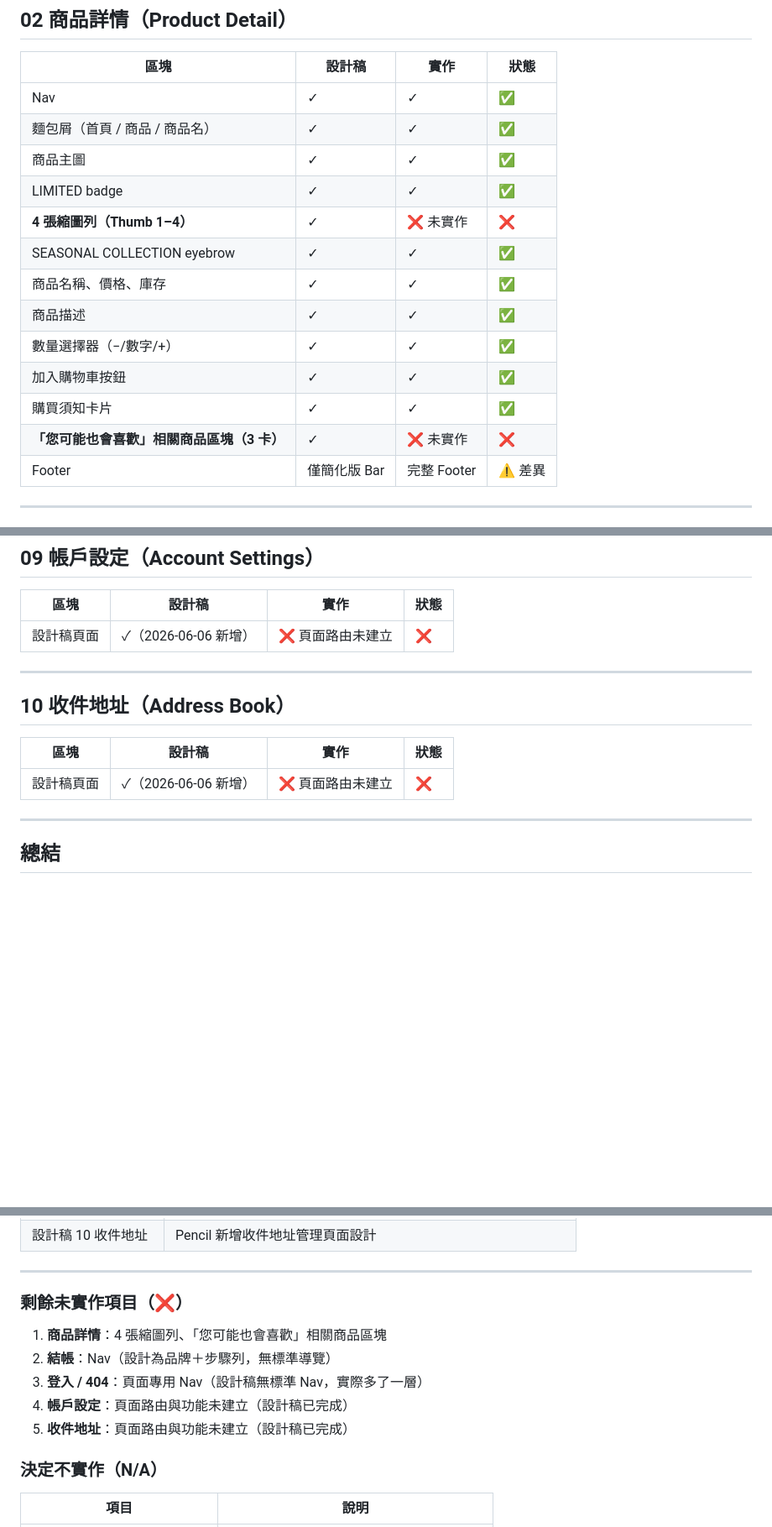
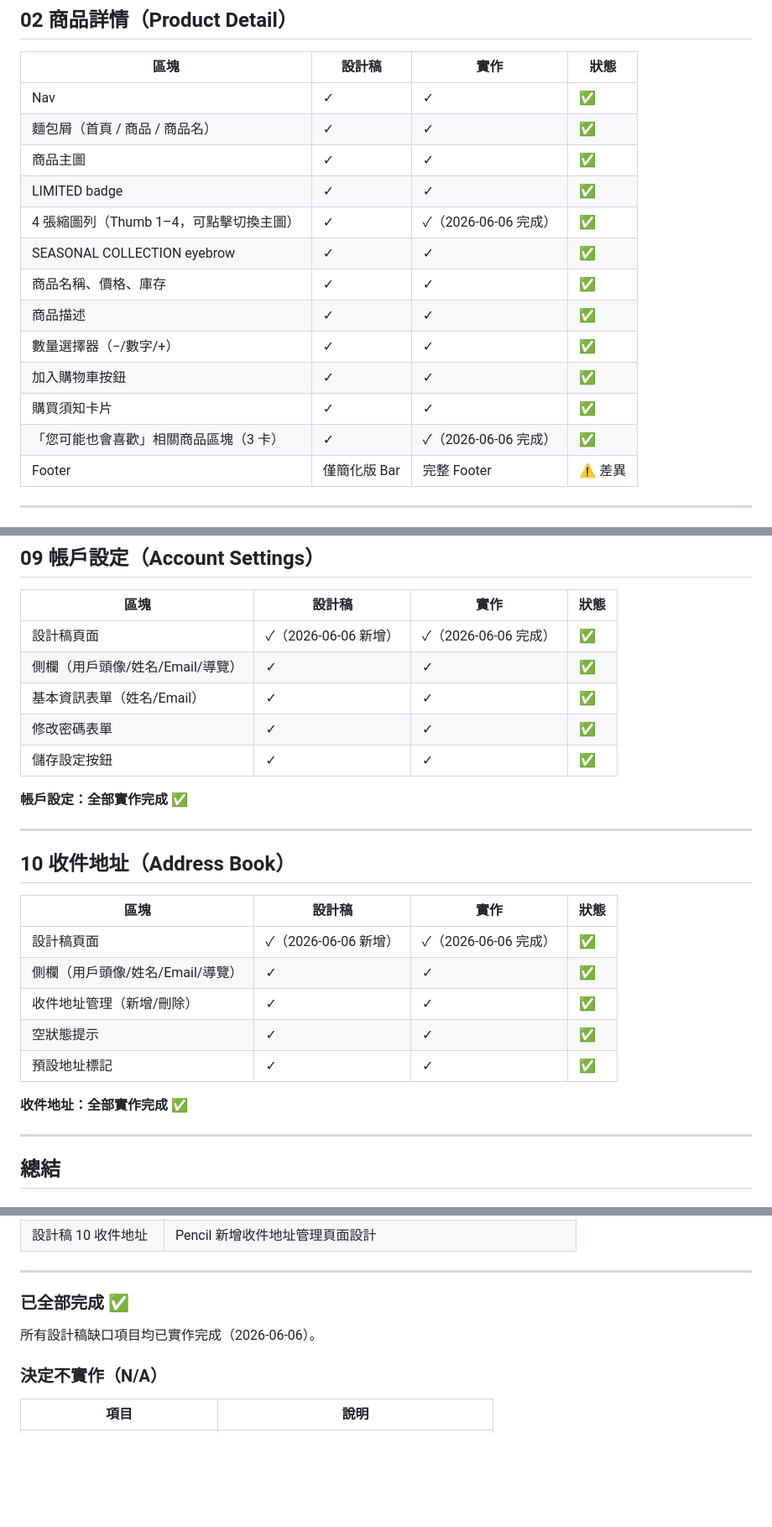
Before and after one commit to KennyKang7012/2026-ai-adv-homework-course02, a Markdown page: docs/DESIGN_GAP.md, 3 parts joined by grey strips. Shown at 84% size. Rendered like a GitHub page; blank space fills up the shorter version.

Commit message:
更新 DESIGN_GAP.md：所有缺口項目已全數完成
- 商品詳情：縮圖列、相關商品標記完成
- 結帳/登入/404：專用 Nav 標記完成
- 09 帳戶設定、10 收件地址：新增完成狀態
- 剩餘未實作清單更新為「已全部完成」

Co-Authored-By: Claude Sonnet 4.6 (1M context) <noreply@anthropic.com>

```diff
--- a/docs/DESIGN_GAP.md
+++ b/docs/DESIGN_GAP.md
@@ -36,14 +36,14 @@
 | 麵包屑（首頁 / 商品 / 商品名） | ✓ | ✓ | ✅ |
 | 商品主圖 | ✓ | ✓ | ✅ |
 | LIMITED badge | ✓ | ✓ | ✅ |
-| **4 張縮圖列（Thumb 1–4）** | ✓ | ❌ 未實作 | ❌ |
+| 4 張縮圖列（Thumb 1–4，可點擊切換主圖） | ✓ | ✓（2026-06-06 完成） | ✅ |
 | SEASONAL COLLECTION eyebrow | ✓ | ✓ | ✅ |
 | 商品名稱、價格、庫存 | ✓ | ✓ | ✅ |
 | 商品描述 | ✓ | ✓ | ✅ |
 | 數量選擇器（−/數字/+） | ✓ | ✓ | ✅ |
 | 加入購物車按鈕 | ✓ | ✓ | ✅ |
 | 購買須知卡片 | ✓ | ✓ | ✅ |
-| **「您可能也會喜歡」相關商品區塊（3 卡）** | ✓ | ❌ 未實作 | ❌ |
+| 「您可能也會喜歡」相關商品區塊（3 卡） | ✓ | ✓（2026-06-06 完成） | ✅ |
 | Footer | 僅簡化版 Bar | 完整 Footer | ⚠️ 差異 |
 
 ---
@@ -175,7 +175,13 @@
 
 | 區塊 | 設計稿 | 實作 | 狀態 |
 |------|--------|------|------|
-| 設計稿頁面 | ✓（2026-06-06 新增） | ❌ 頁面路由未建立 | ❌ |
+| 設計稿頁面 | ✓（2026-06-06 新增） | ✓（2026-06-06 完成） | ✅ |
+| 側欄（用戶頭像/姓名/Email/導覽） | ✓ | ✓ | ✅ |
+| 基本資訊表單（姓名/Email） | ✓ | ✓ | ✅ |
+| 修改密碼表單 | ✓ | ✓ | ✅ |
+| 儲存設定按鈕 | ✓ | ✓ | ✅ |
+
+**帳戶設定：全部實作完成 ✅**
 
 ---
 
@@ -183,7 +189,13 @@
 
 | 區塊 | 設計稿 | 實作 | 狀態 |
 |------|--------|------|------|
-| 設計稿頁面 | ✓（2026-06-06 新增） | ❌ 頁面路由未建立 | ❌ |
+| 設計稿頁面 | ✓（2026-06-06 新增） | ✓（2026-06-06 完成） | ✅ |
+| 側欄（用戶頭像/姓名/Email/導覽） | ✓ | ✓ | ✅ |
+| 收件地址管理（新增/刪除） | ✓ | ✓ | ✅ |
+| 空狀態提示 | ✓ | ✓ | ✅ |
+| 預設地址標記 | ✓ | ✓ | ✅ |
+
+**收件地址：全部實作完成 ✅**
 
 ---
 
@@ -206,13 +218,9 @@
 
 ---
 
-### 剩餘未實作項目（❌）
+### 已全部完成 ✅
 
-1. **商品詳情**：4 張縮圖列、「您可能也會喜歡」相關商品區塊
-2. **結帳**：Nav（設計為品牌＋步驟列，無標準導覽）
-3. **登入 / 404**：頁面專用 Nav（設計稿無標準 Nav，實際多了一層）
-4. **帳戶設定**：頁面路由與功能未建立（設計稿已完成）
-5. **收件地址**：頁面路由與功能未建立（設計稿已完成）
+所有設計稿缺口項目均已實作完成（2026-06-06）。
 
 ### 決定不實作（N/A）
 
```
Also changed, not shown: other parts of docs/DESIGN_GAP.md (+3 -3 lines).
